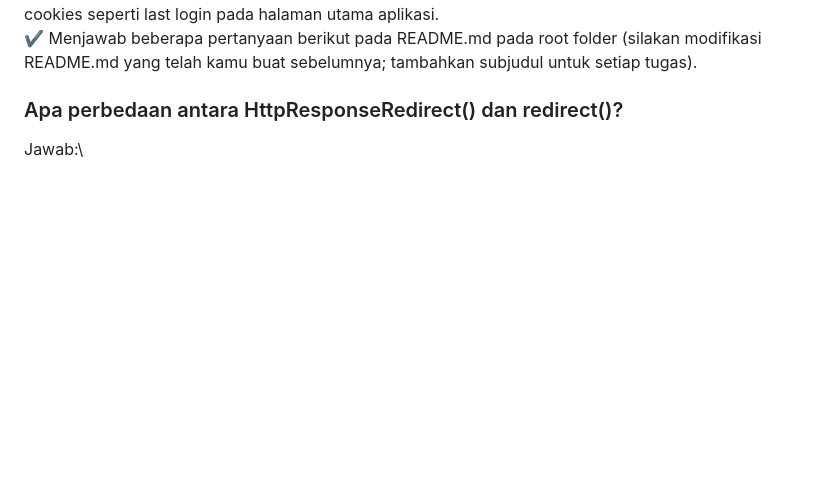
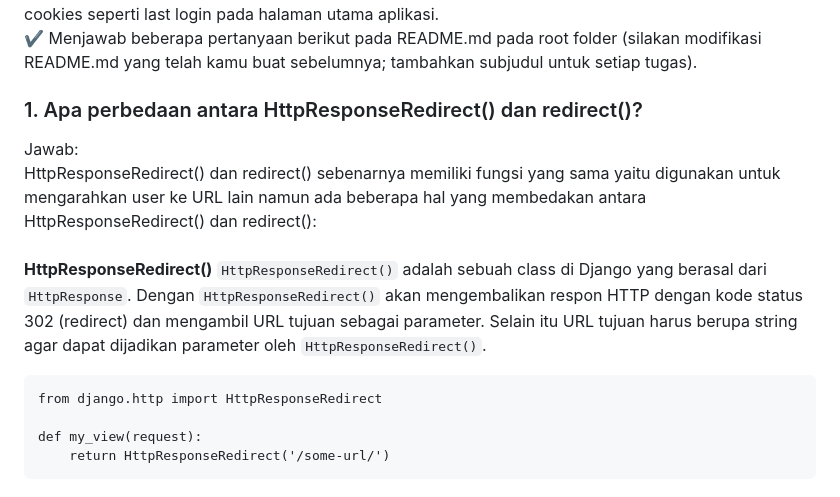
Before and after one commit to fachhhh/RiiPedia, a Markdown page: README.md, the part around the change. Drawn GitHub-style; blank space fills up the shorter version.

Commit message:
test only

```diff
--- a/README.md
+++ b/README.md
@@ -191,5 +191,14 @@ Jawab:\
 ✔  Menampilkan detail informasi pengguna yang sedang logged in seperti username dan menerapkan cookies seperti last login pada halaman utama aplikasi.\
 ✔  Menjawab beberapa pertanyaan berikut pada README.md pada root folder (silakan modifikasi README.md yang telah kamu buat sebelumnya; tambahkan subjudul untuk setiap tugas).
 
-### Apa perbedaan antara HttpResponseRedirect() dan redirect()?
+### 1. Apa perbedaan antara HttpResponseRedirect() dan redirect()?
 Jawab:\
+    HttpResponseRedirect() dan redirect() sebenarnya memiliki fungsi yang sama yaitu digunakan untuk mengarahkan user ke URL lain namun ada beberapa hal yang membedakan antara HttpResponseRedirect() dan redirect():\
+    \
+    **HttpResponseRedirect()**
+    `HttpResponseRedirect()` adalah sebuah class di Django yang berasal dari `HttpResponse`. Dengan `HttpResponseRedirect()` akan mengembalikan respon HTTP dengan kode status 302 (redirect) dan mengambil URL tujuan sebagai parameter. Selain itu URL tujuan harus berupa string agar dapat dijadikan parameter oleh `HttpResponseRedirect()`.
+
+    from django.http import HttpResponseRedirect
+
+    def my_view(request):
+        return HttpResponseRedirect('/some-url/')
```
